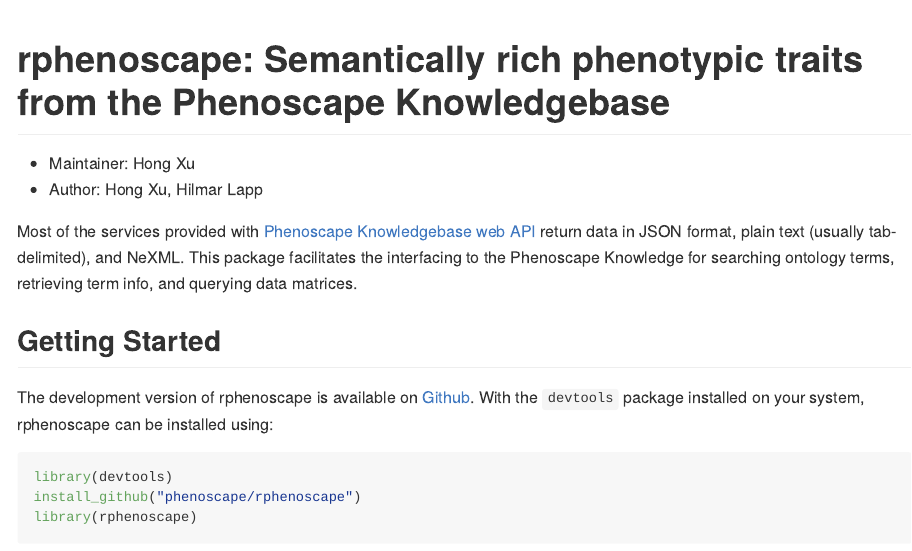
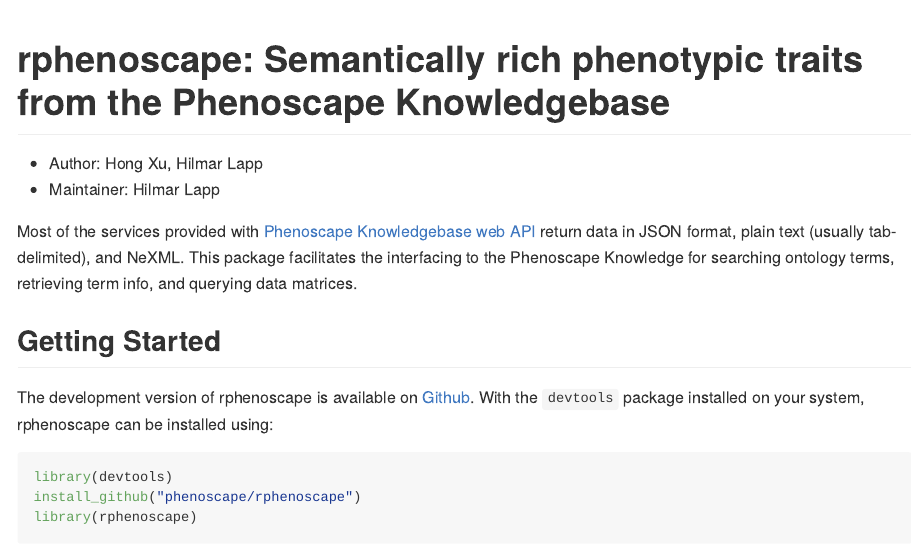
Before and after one commit to phenoscape/rphenoscape, an R Markdown document (README.rmd): the page in a window 1100 px wide, from its top. The pictures show the output file README.md that the author committed with the source, drawn offline in the style of GitHub; badge pictures from the web are left out.

Commit message:
Adds @hlapp as author and maintainer
Adds @hlapp in the author and maintainer roles to the package metadata.
Removes separate "Maintainer" field because it is superseded by the
"Authors@R" field. Removes maintainer role ("cre") from @xu-hong because
apparently only one author can have this role.

Moves @hlapp as designated maintainer in the README, which seems to better
reflect current expectations for responding to user/developer inquiries.

This change will make the metadata consistent between package metadata
and README.

```diff
--- a/README.rmd
+++ b/README.rmd
@@ -9,9 +9,8 @@
 
 [![Build Status](https://travis-ci.org/phenoscape/rphenoscape.svg?branch=master)](https://travis-ci.org/phenoscape/rphenoscape)
 
-* Maintainer: Hong Xu
-* Author: Hong Xu, Hilmar Lapp
-
+- Author: Hong Xu, Hilmar Lapp
+- Maintainer: Hilmar Lapp
 
 Most of the services provided with [Phenoscape Knowledgebase web API](http://kb.phenoscape.org/apidocs/) return data in JSON format, plain text (usually tab-delimited), and NeXML. This package facilitates the interfacing to the Phenoscape Knowledge for searching ontology terms, retrieving term info, and querying data matrices.
 
```
Also changed, not shown: README.md, 1 other file.
